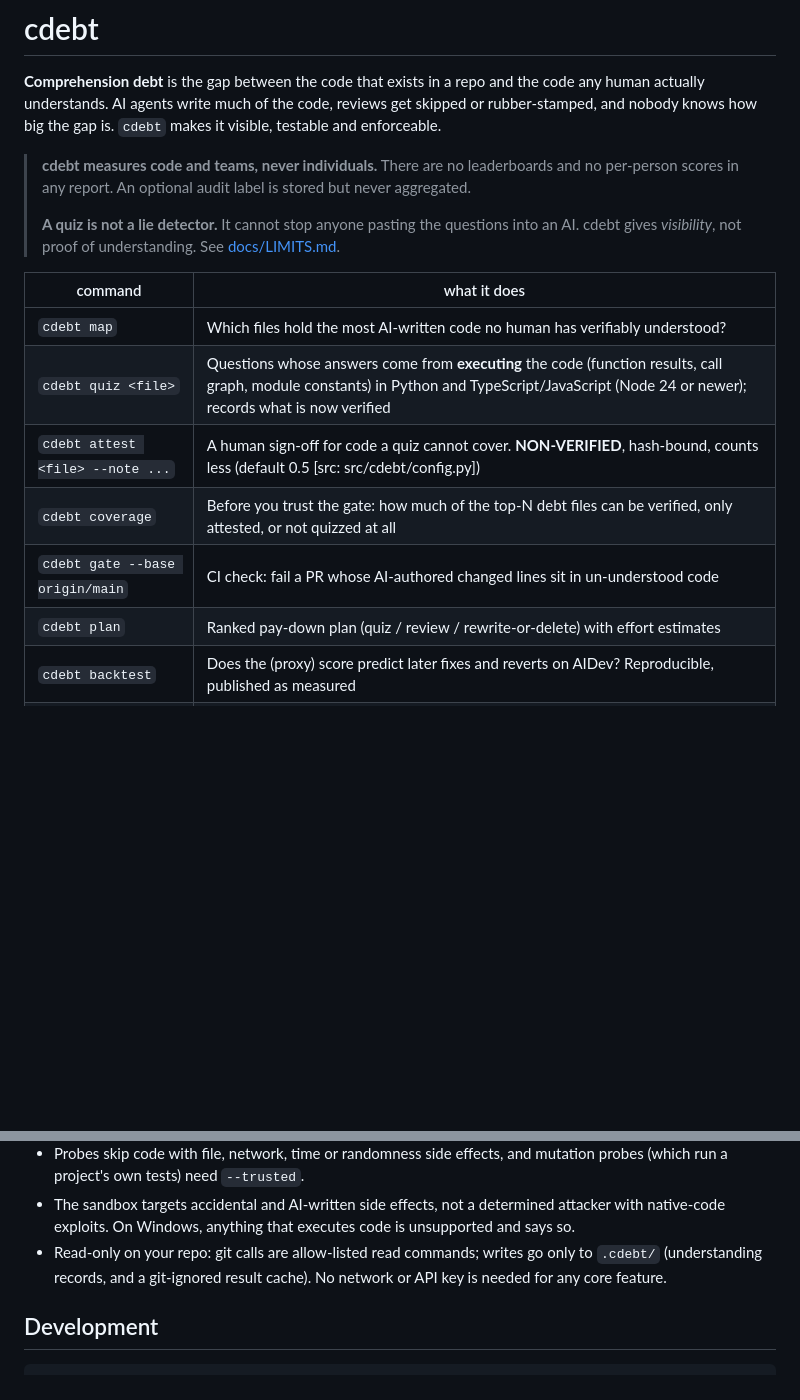
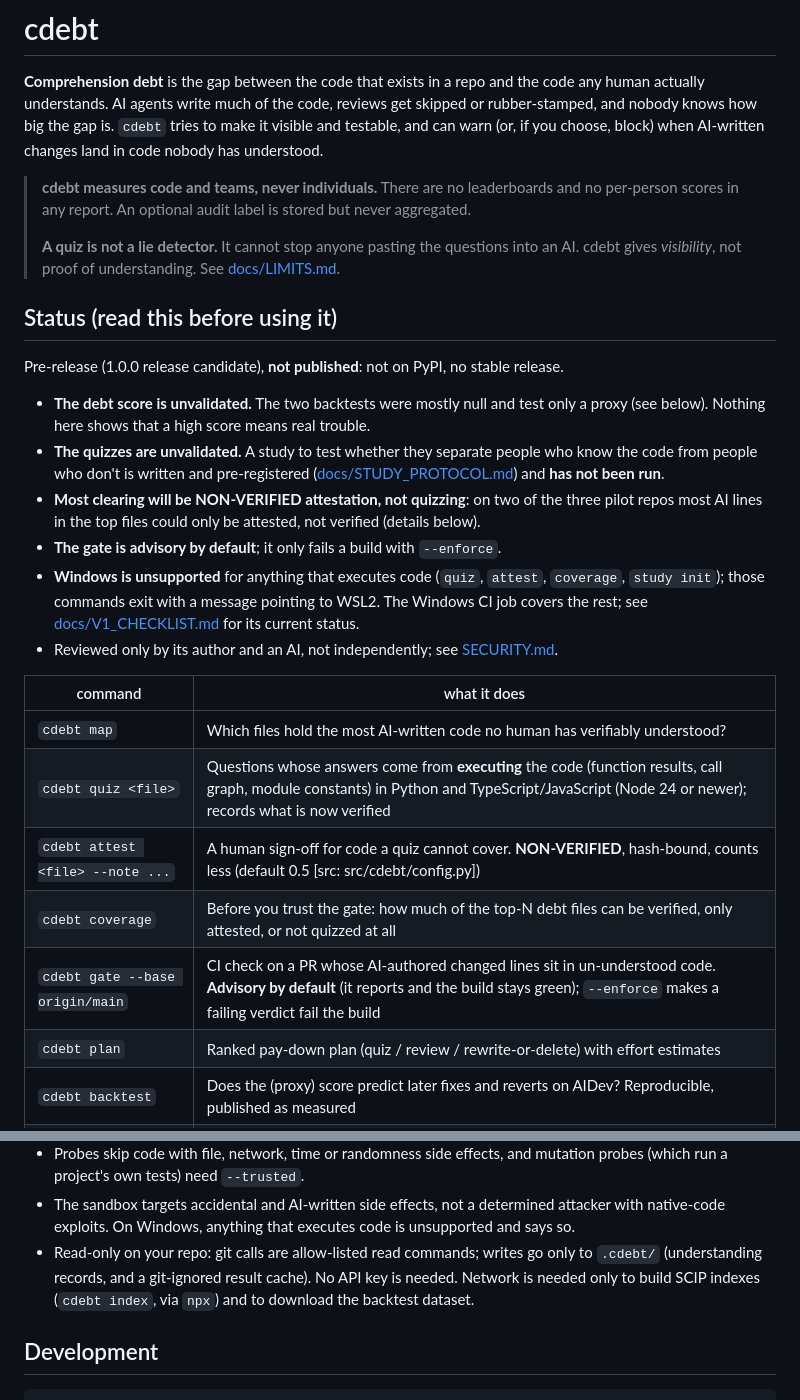
Before and after one commit to Adityakk9031/cdebt, a Markdown page: README.md, 2 parts joined by grey strips. Rendered like a GitHub page; blank space fills up the shorter version.

```diff
--- a/README.md
+++ b/README.md
@@ -2,7 +2,8 @@
 
 **Comprehension debt** is the gap between the code that exists in a repo and the code any human
 actually understands. AI agents write much of the code, reviews get skipped or rubber-stamped,
-and nobody knows how big the gap is. `cdebt` makes it visible, testable and enforceable.
+and nobody knows how big the gap is. `cdebt` tries to make it visible and testable, and can warn
+(or, if you choose, block) when AI-written changes land in code nobody has understood.
 
 > **cdebt measures code and teams, never individuals.** There are no leaderboards and no
 > per-person scores in any report. An optional audit label is stored but never aggregated.
@@ -10,13 +11,30 @@ and nobody knows how big the gap is. `cdebt` makes it visible, testable and enfo
 > **A quiz is not a lie detector.** It cannot stop anyone pasting the questions into an AI.
 > cdebt gives *visibility*, not proof of understanding. See [docs/LIMITS.md](docs/LIMITS.md).
 
+## Status (read this before using it)
+
+Pre-release (1.0.0 release candidate), **not published**: not on PyPI, no stable release.
+
+- **The debt score is unvalidated.** The two backtests were mostly null and test only a proxy (see
+  below). Nothing here shows that a high score means real trouble.
+- **The quizzes are unvalidated.** A study to test whether they separate people who know the code
+  from people who don't is written and pre-registered ([docs/STUDY_PROTOCOL.md](docs/STUDY_PROTOCOL.md)) and
+  **has not been run**.
+- **Most clearing will be NON-VERIFIED attestation, not quizzing**: on two of the three pilot repos
+  most AI lines in the top files could only be attested, not verified (details below).
+- **The gate is advisory by default**; it only fails a build with `--enforce`.
+- **Windows is unsupported** for anything that executes code (`quiz`, `attest`, `coverage`,
+  `study init`); those commands exit with a message pointing to WSL2. The Windows CI job covers the
+  rest; see [docs/V1_CHECKLIST.md](docs/V1_CHECKLIST.md) for its current status.
+- Reviewed only by its author and an AI, not independently; see [SECURITY.md](SECURITY.md).
+
 | command | what it does |
 |---|---|
 | `cdebt map` | Which files hold the most AI-written code no human has verifiably understood? |
 | `cdebt quiz <file>` | Questions whose answers come from **executing** the code (function results, call graph, module constants) in Python and TypeScript/JavaScript (Node 24 or newer); records what is now verified |
 | `cdebt attest <file> --note ...` | A human sign-off for code a quiz cannot cover. **NON-VERIFIED**, hash-bound, counts less (default 0.5 [src: src/cdebt/config.py]) |
 | `cdebt coverage` | Before you trust the gate: how much of the top-N debt files can be verified, only attested, or not quizzed at all |
-| `cdebt gate --base origin/main` | CI check: fail a PR whose AI-authored changed lines sit in un-understood code |
+| `cdebt gate --base origin/main` | CI check on a PR whose AI-authored changed lines sit in un-understood code. **Advisory by default** (it reports and the build stays green); `--enforce` makes a failing verdict fail the build |
 | `cdebt plan` | Ranked pay-down plan (quiz / review / rewrite-or-delete) with effort estimates |
 | `cdebt backtest` | Does the (proxy) score predict later fixes and reverts on AIDev? Reproducible, published as measured |
 | `cdebt index` | Build the SCIP index/indexes (Python and TypeScript) used for exact call-graph facts and blast radius |
@@ -138,8 +162,8 @@ at**. Read the [threat model](docs/THREAT_MODEL.md) first.
 - The sandbox targets accidental and AI-written side effects, not a determined attacker with
   native-code exploits. On Windows, anything that executes code is unsupported and says so.
 - Read-only on your repo: git calls are allow-listed read commands; writes go only to `.cdebt/`
-  (understanding records, and a git-ignored result cache). No network or API key is needed for any
-  core feature.
+  (understanding records, and a git-ignored result cache). No API key is needed. Network is needed
+  only to build SCIP indexes (`cdebt index`, via `npx`) and to download the backtest dataset.
 
 ## Development
 
```
Also changed, not shown: other parts of README.md (+22 -16 lines), docs/LAUNCH_POST.md (+5 -4 lines).
